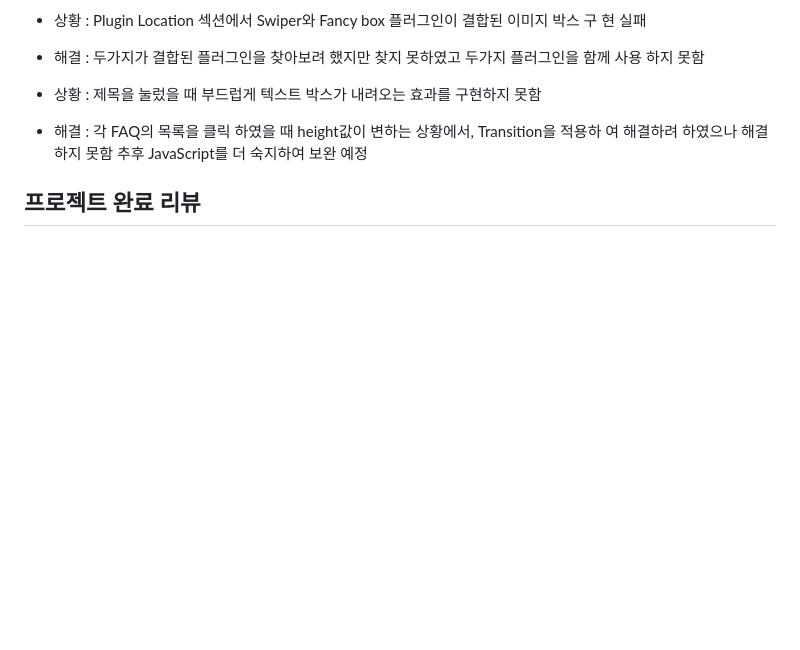
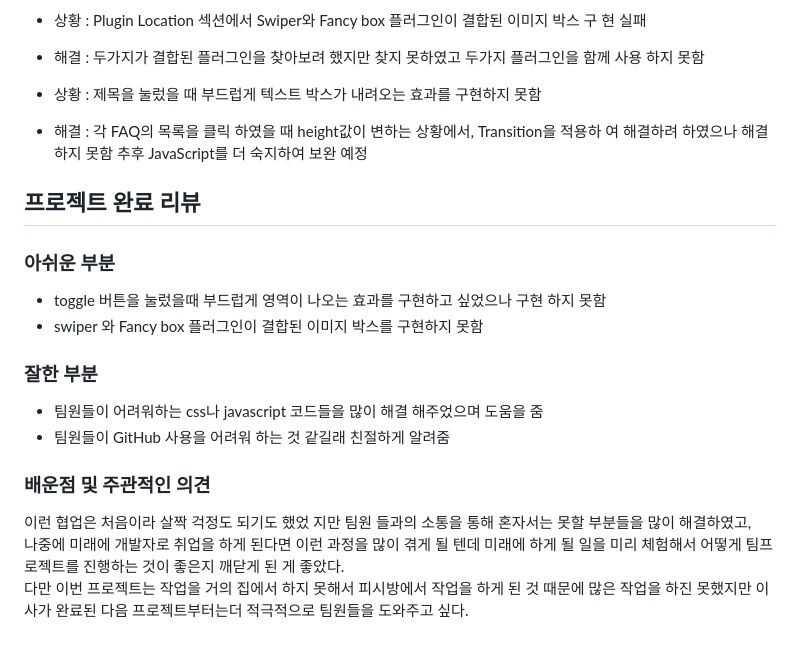
Before and after one commit to kimgs1234/Mangrove, a Markdown page: README.md, the part around the change. GitHub-like rendering; blank space fills up the shorter version.

```diff
--- a/README.md
+++ b/README.md
@@ -74,3 +74,15 @@ Mangrove (맹그로브 mangrove – Live & Grow)
 여 해결하려 하였으나 해결하지 못함 추후 JavaScript를 더 숙지하여 보완 예정
 
 ## 프로젝트 완료 리뷰
+### 아쉬운 부분
+* toggle 버튼을 눌렀을때 부드럽게 영역이 나오는 효과를 구현하고 싶었으나 구현 하지 못함
+* swiper 와 Fancy box 플러그인이 결합된 이미지 박스를 구현하지 못함
+
+### 잘한 부분
+* 팀원들이 어려워하는 css나 javascript 코드들을 많이 해결 해주었으며 도움을 줌
+* 팀원들이 GitHub 사용을 어려워 하는 것 같길래 친절하게 알려줌
+
+### 배운점 및 주관적인 의견
+이런 협업은 처음이라 살짝 걱정도 되기도 했었 지만 팀원 들과의 소통을 통해 혼자서는 못할 부분들을 많이 해결하였고, <br>
+나중에 미래에 개발자로 취업을 하게 된다면 이런 과정을 많이 겪게 될 텐데 미래에 하게 될 일을 미리 체험해서 어떻게 팀프로젝트를 진행하는 것이 좋은지 깨닫게 된 게 좋았다. <br>
+다만 이번 프로젝트는 작업을 거의 집에서 하지 못해서 피시방에서 작업을 하게 된 것 때문에 많은 작업을 하진 못했지만 이사가 완료된 다음 프로젝트부터는더 적극적으로 팀원들을 도와주고 싶다. <br>
```
